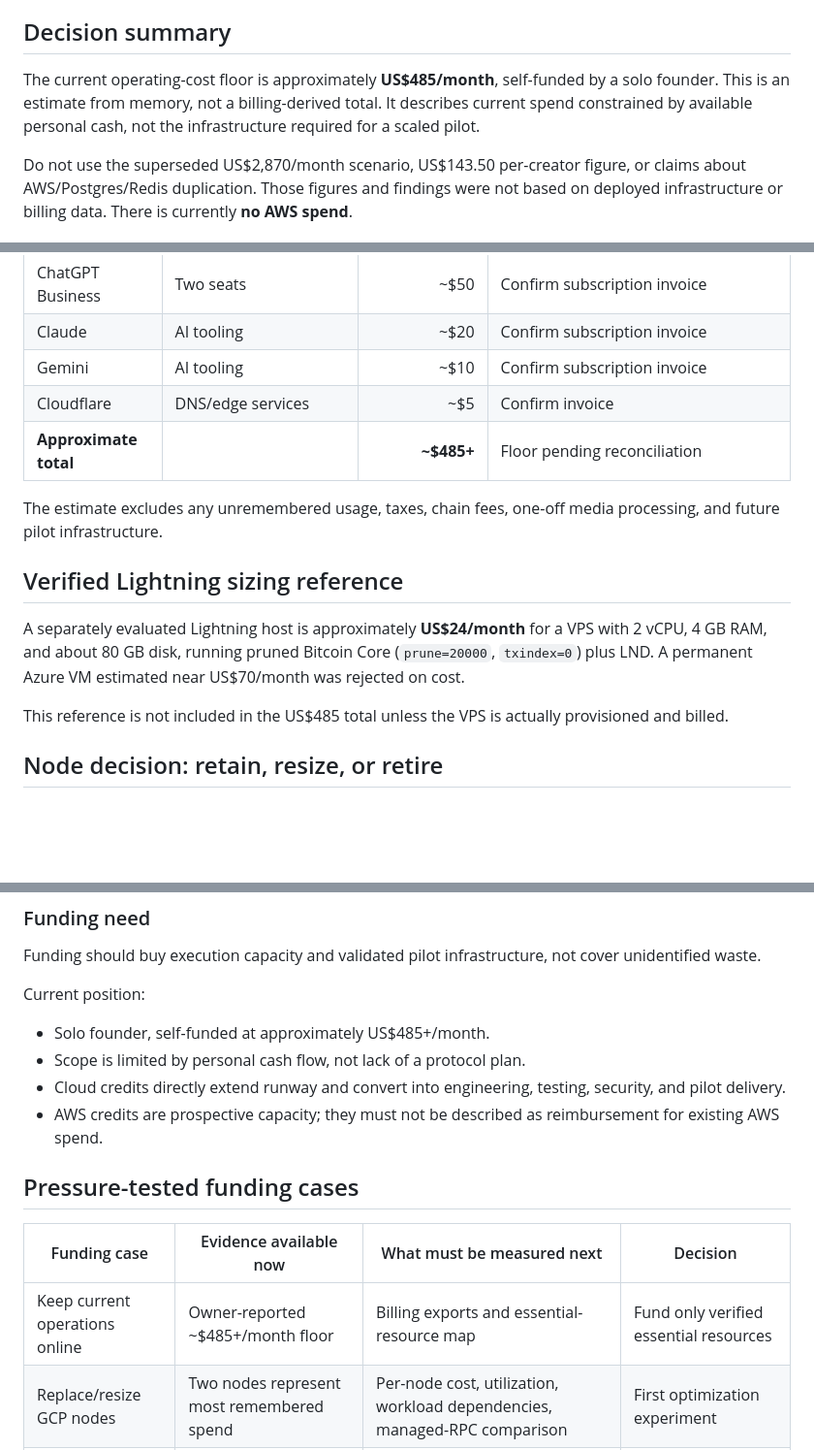
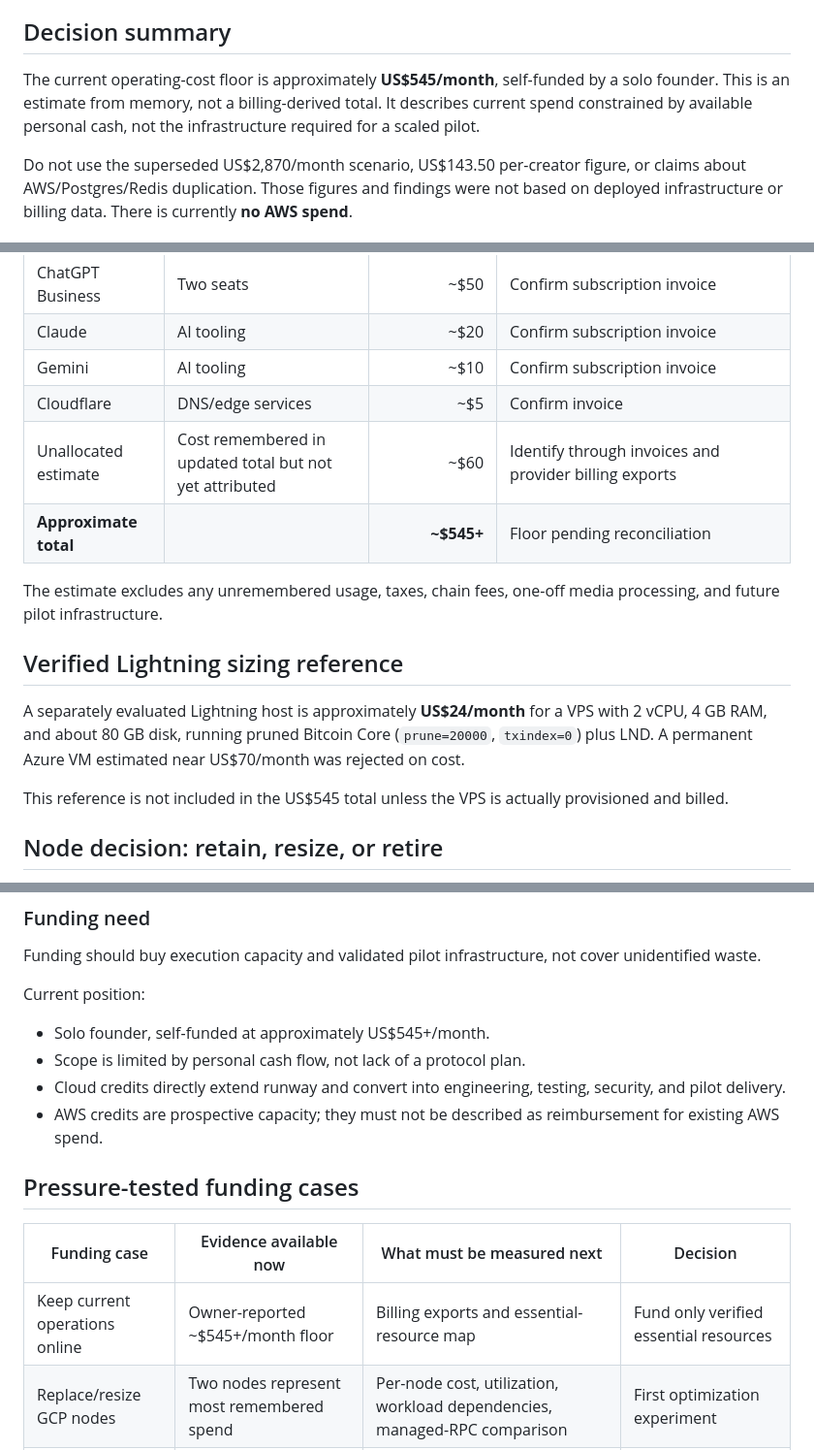
Before and after one commit to witchinghourartcollective/hOUR-Chain, a Markdown page: docs/CLOUD-COST-BASELINE.md, 3 parts joined by grey strips. Shown at 97% size. Rendered like a GitHub page; blank space fills up the shorter version.

Commit message:
Update owner-reported cost floor to $545

```diff
--- a/docs/CLOUD-COST-BASELINE.md
+++ b/docs/CLOUD-COST-BASELINE.md
@@ -4,7 +4,7 @@ Status: owner-reported Phase 0 baseline for hOUR Chain pilot readiness. Provider
 
 ## Decision summary
 
-The current operating-cost floor is approximately **US$485/month**, self-funded by a solo founder. This is an estimate from memory, not a billing-derived total. It describes current spend constrained by available personal cash, not the infrastructure required for a scaled pilot.
+The current operating-cost floor is approximately **US$545/month**, self-funded by a solo founder. This is an estimate from memory, not a billing-derived total. It describes current spend constrained by available personal cash, not the infrastructure required for a scaled pilot.
 
 Do not use the superseded US$2,870/month scenario, US$143.50 per-creator figure, or claims about AWS/Postgres/Redis duplication. Those figures and findings were not based on deployed infrastructure or billing data. There is currently **no AWS spend**.
 
@@ -18,7 +18,8 @@ Do not use the superseded US$2,870/month scenario, US$143.50 per-creator figure,
 | Claude | AI tooling | ~$20 | Confirm subscription invoice |
 | Gemini | AI tooling | ~$10 | Confirm subscription invoice |
 | Cloudflare | DNS/edge services | ~$5 | Confirm invoice |
-| **Approximate total** |  | **~$485+** | Floor pending reconciliation |
+| Unallocated estimate | Cost remembered in updated total but not yet attributed | ~$60 | Identify through invoices and provider billing exports |
+| **Approximate total** |  | **~$545+** | Floor pending reconciliation |
 
 The estimate excludes any unremembered usage, taxes, chain fees, one-off media processing, and future pilot infrastructure.
 
@@ -26,7 +27,7 @@ The estimate excludes any unremembered usage, taxes, chain fees, one-off media p
 
 A separately evaluated Lightning host is approximately **US$24/month** for a VPS with 2 vCPU, 4 GB RAM, and about 80 GB disk, running pruned Bitcoin Core (`prune=20000`, `txindex=0`) plus LND. A permanent Azure VM estimated near US$70/month was rejected on cost.
 
-This reference is not included in the US$485 total unless the VPS is actually provisioned and billed.
+This reference is not included in the US$545 total unless the VPS is actually provisioned and billed.
 
 ## Node decision: retain, resize, or retire
 
@@ -61,7 +62,7 @@ Funding should buy execution capacity and validated pilot infrastructure, not co
 
 Current position:
 
-- Solo founder, self-funded at approximately US$485+/month.
+- Solo founder, self-funded at approximately US$545+/month.
 - Scope is limited by personal cash flow, not lack of a protocol plan.
 - Cloud credits directly extend runway and convert into engineering, testing, security, and pilot delivery.
 - AWS credits are prospective capacity; they must not be described as reimbursement for existing AWS spend.
@@ -70,7 +71,7 @@ Current position:
 
 | Funding case | Evidence available now | What must be measured next | Decision |
 | --- | --- | --- | --- |
-| Keep current operations online | Owner-reported ~$485+/month floor | Billing exports and essential-resource map | Fund only verified essential resources |
+| Keep current operations online | Owner-reported ~$545+/month floor | Billing exports and essential-resource map | Fund only verified essential resources |
 | Replace/resize GCP nodes | Two nodes represent most remembered spend | Per-node cost, utilization, workload dependencies, managed-RPC comparison | First optimization experiment |
 | Run Lightning continuously | ~$24/month verified VPS sizing | Migration/recovery checklist and 30-day stability | Fund after safe migration plan |
 | Creator pilot | Product/protocol plan exists | Number of active creators, registered works, settlement events, support time, chain/RPC cost | Do not publish per-creator economics until measured |
```
